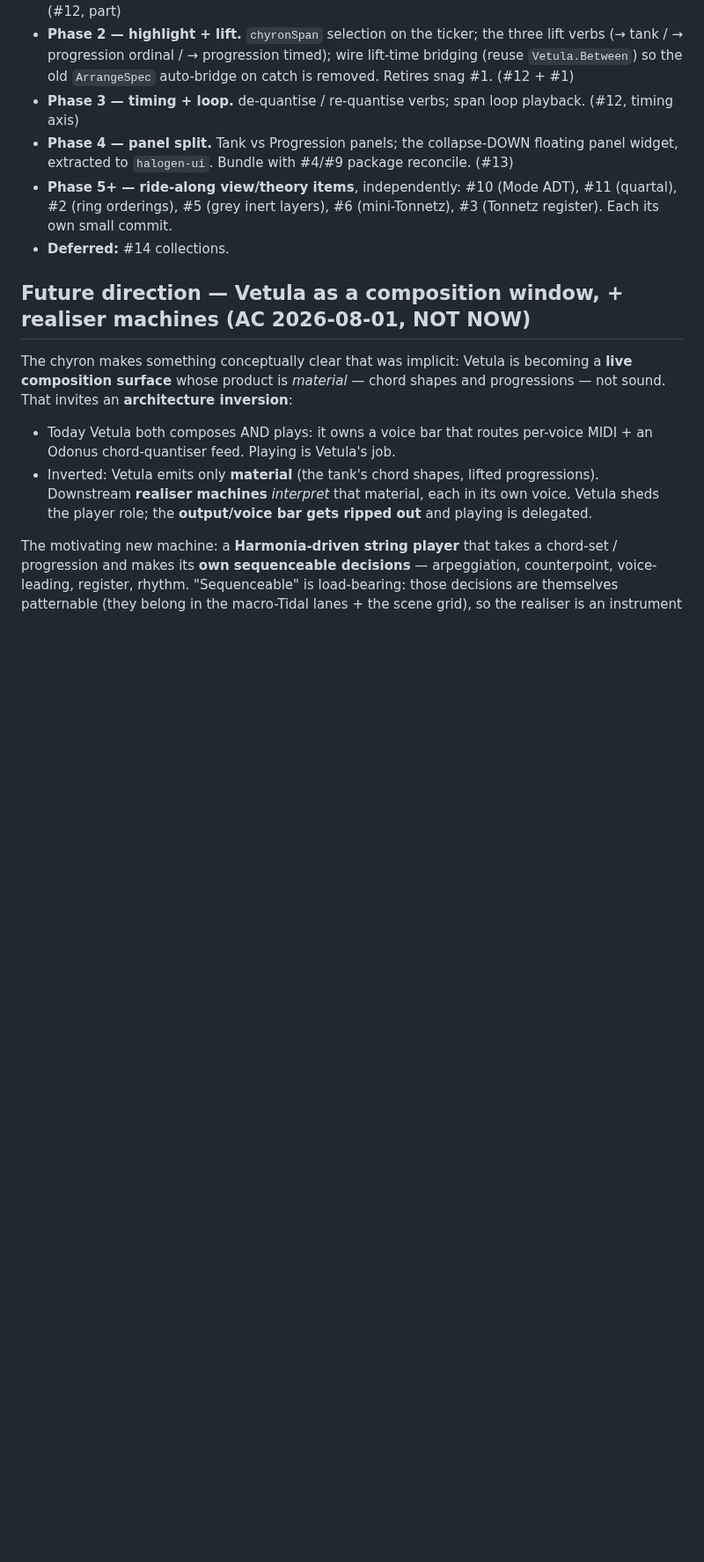
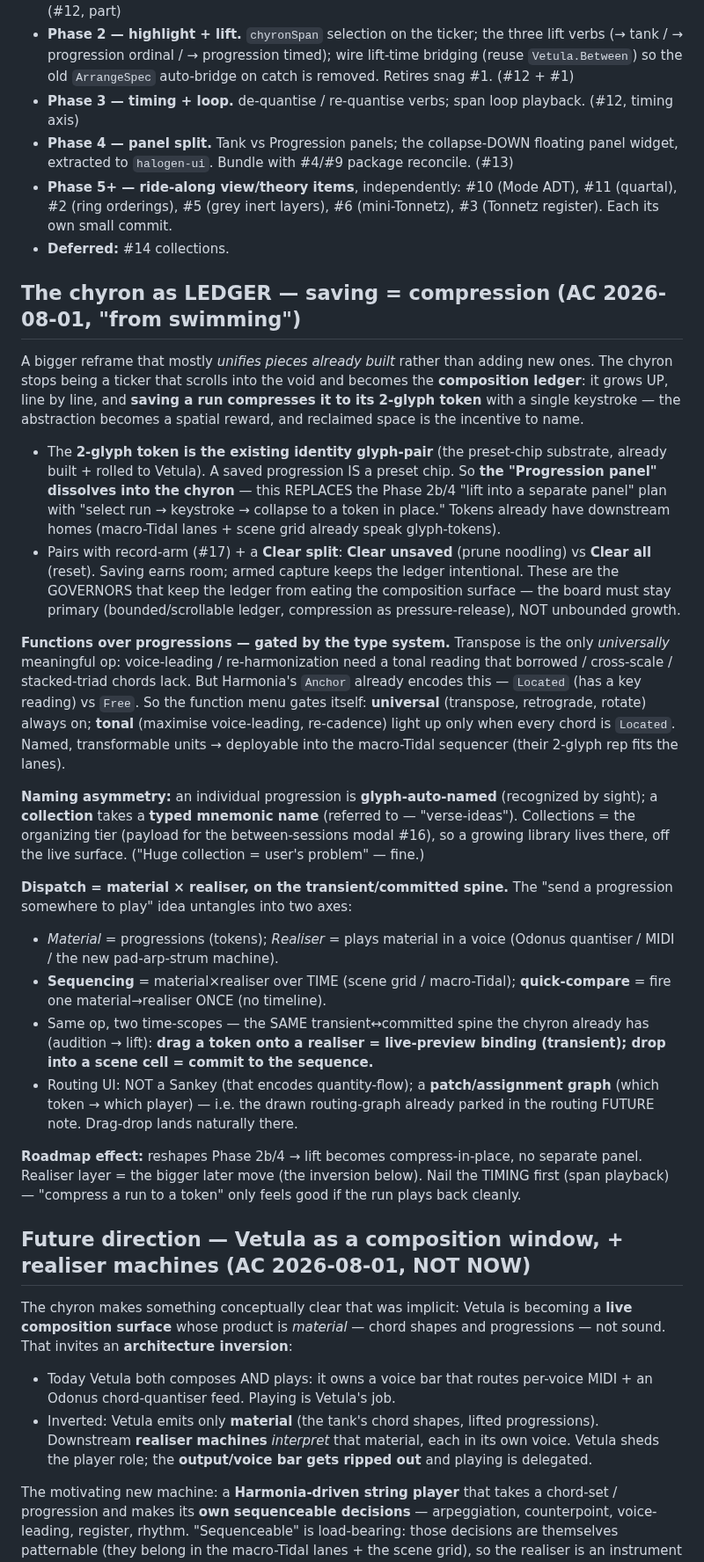
Before and after one commit to afcondon/triggerfish, a Markdown page: docs/DESIGN-vetula-chyron-redesign.md, the part around the change. Shown at 88% size. Rendered like a GitHub page; blank space fills up the shorter version.

Commit message:
docs(vetula): the chyron as LEDGER — saving=compression, dissolves the progression panel
AC realization: chyron grows UP as a composition ledger; a keystroke compresses
a run to its 2-glyph identity token (the existing preset-chip glyph-pair), so
saving reclaims space. Dissolves the separate Progression panel (reshapes phase
2b/4 → compress-in-place). Functions over progressions gated by Harmonia Anchor
(Located=tonal ops, Free=transpose only). Individual=glyph-named,
collection=typed-named. Dispatch = material x realiser on the transient/committed
spine (drag=preview, drop-in-scene=commit); patch-graph not Sankey.

Co-Authored-By: Claude Opus 4.8 <noreply@anthropic.com>
Claude-Session: https://claude.ai/code/session_019L73VToDb8daA1okt35M6g

```diff
--- a/docs/DESIGN-vetula-chyron-redesign.md
+++ b/docs/DESIGN-vetula-chyron-redesign.md
@@ -216,6 +216,59 @@ the browser. The chyron substrate first because everything hangs off it.
   #3 (Tonnetz register). Each its own small commit.
 - **Deferred:** #14 collections.
 
+## The chyron as LEDGER — saving = compression (AC 2026-08-01, "from swimming")
+
+A bigger reframe that mostly *unifies pieces already built* rather than adding
+new ones. The chyron stops being a ticker that scrolls into the void and becomes
+the **composition ledger**: it grows UP, line by line, and **saving a run
+compresses it to its 2-glyph token** with a single keystroke — the abstraction
+becomes a spatial reward, and reclaimed space is the incentive to name.
+
+- The **2-glyph token is the existing identity glyph-pair** (the preset-chip
+  substrate, already built + rolled to Vetula). A saved progression IS a preset
+  chip. So **the "Progression panel" dissolves into the chyron** — this REPLACES
+  the Phase 2b/4 "lift into a separate panel" plan with "select run → keystroke →
+  collapse to a token in place." Tokens already have downstream homes (macro-Tidal
+  lanes + scene grid already speak glyph-tokens).
+- Pairs with record-arm (#17) + a **Clear split**: **Clear unsaved** (prune
+  noodling) vs **Clear all** (reset). Saving earns room; armed capture keeps the
+  ledger intentional. These are the GOVERNORS that keep the ledger from eating
+  the composition surface — the board must stay primary (bounded/scrollable
+  ledger, compression as pressure-release), NOT unbounded growth.
+
+**Functions over progressions — gated by the type system.** Transpose is the
+only *universally* meaningful op: voice-leading / re-harmonization need a tonal
+reading that borrowed / cross-scale / stacked-triad chords lack. But Harmonia's
+`Anchor` already encodes this — `Located` (has a key reading) vs `Free`. So the
+function menu gates itself: **universal** (transpose, retrograde, rotate) always
+on; **tonal** (maximise voice-leading, re-cadence) light up only when every
+chord is `Located`. Named, transformable units → deployable into the macro-Tidal
+sequencer (their 2-glyph rep fits the lanes).
+
+**Naming asymmetry:** an individual progression is **glyph-auto-named**
+(recognized by sight); a **collection** takes a **typed mnemonic name**
+(referred to — "verse-ideas"). Collections = the organizing tier (payload for
+the between-sessions modal #16), so a growing library lives there, off the live
+surface. ("Huge collection = user's problem" — fine.)
+
+**Dispatch = material × realiser, on the transient/committed spine.** The
+"send a progression somewhere to play" idea untangles into two axes:
+- *Material* = progressions (tokens); *Realiser* = plays material in a voice
+  (Odonus quantiser / MIDI / the new pad-arp-strum machine).
+- **Sequencing** = material×realiser over TIME (scene grid / macro-Tidal);
+  **quick-compare** = fire one material→realiser ONCE (no timeline).
+- Same op, two time-scopes — the SAME transient↔committed spine the chyron
+  already has (audition → lift): **drag a token onto a realiser = live-preview
+  binding (transient); drop into a scene cell = commit to the sequence.**
+- Routing UI: NOT a Sankey (that encodes quantity-flow); a **patch/assignment
+  graph** (which token → which player) — i.e. the drawn routing-graph already
+  parked in the routing FUTURE note. Drag-drop lands naturally there.
+
+**Roadmap effect:** reshapes Phase 2b/4 → lift becomes compress-in-place, no
+separate panel. Realiser layer = the bigger later move (the inversion below).
+Nail the TIMING first (span playback) — "compress a run to a token" only feels
+good if the run plays back cleanly.
+
 ## Future direction — Vetula as a composition window, + realiser machines (AC 2026-08-01, NOT NOW)
 
 The chyron makes something conceptually clear that was implicit: Vetula is
```
